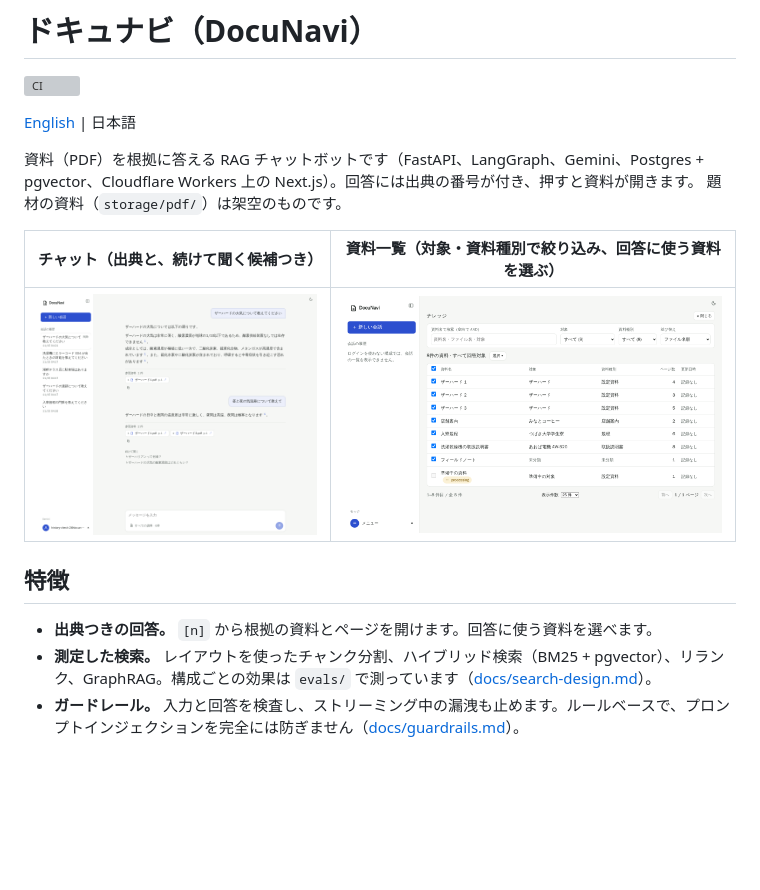
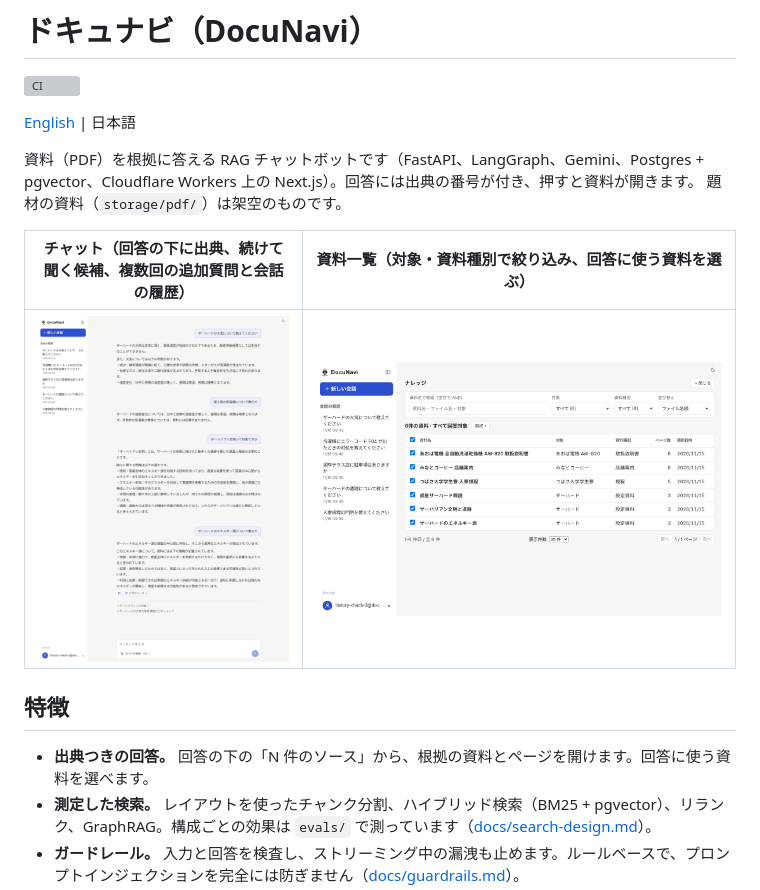
Before and after one commit to Starlight-Tree/DocuNavi, a Markdown page: README.ja.md, the part around the change. Rendered like a GitHub page; pictures changed too: docs/images/chat.png, docs/images/documents.png; blank space fills up the shorter version; grey boxes are pictures that could not be loaded.

```diff
--- a/README.ja.md
+++ b/README.ja.md
@@ -7,13 +7,13 @@
 資料（PDF）を根拠に答える RAG チャットボットです（FastAPI、LangGraph、Gemini、Postgres + pgvector、Cloudflare Workers 上の Next.js）。回答には出典の番号が付き、押すと資料が開きます。
 題材の資料（`storage/pdf/`）は架空のものです。
 
-| チャット（出典と、続けて聞く候補つき） | 資料一覧（対象・資料種別で絞り込み、回答に使う資料を選ぶ） |
+| チャット（回答の下に出典、続けて聞く候補、複数回の追加質問と会話の履歴） | 資料一覧（対象・資料種別で絞り込み、回答に使う資料を選ぶ） |
 |---|---|
 | ![チャット画面](docs/images/chat.png) | ![資料一覧](docs/images/documents.png) |
 
 ## 特徴
 
-- **出典つきの回答。** `[n]` から根拠の資料とページを開けます。回答に使う資料を選べます。
+- **出典つきの回答。** 回答の下の「N 件のソース」から、根拠の資料とページを開けます。回答に使う資料を選べます。
 - **測定した検索。** レイアウトを使ったチャンク分割、ハイブリッド検索（BM25 + pgvector）、リランク、GraphRAG。構成ごとの効果は `evals/` で測っています（[docs/search-design.md](docs/search-design.md)）。
 - **ガードレール。** 入力と回答を検査し、ストリーミング中の漏洩も止めます。ルールベースで、プロンプトインジェクションを完全には防ぎません（[docs/guardrails.md](docs/guardrails.md)）。
 - **LLM の不安定さへの対処。** ヘッジ、別モデルへのフォールバック、無料枠が尽きたときの有料キーへの切り替え（[docs/configuration.md](docs/configuration.md)）。
```
Also changed, not shown: README.md (+2 -2 lines).
